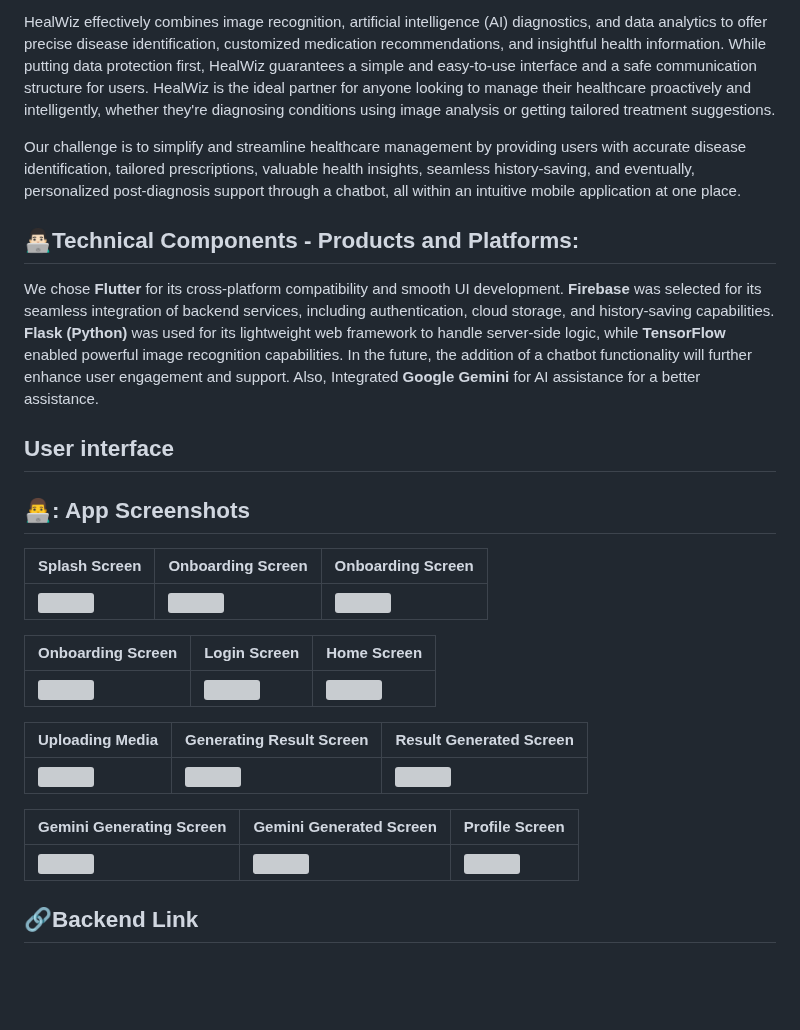
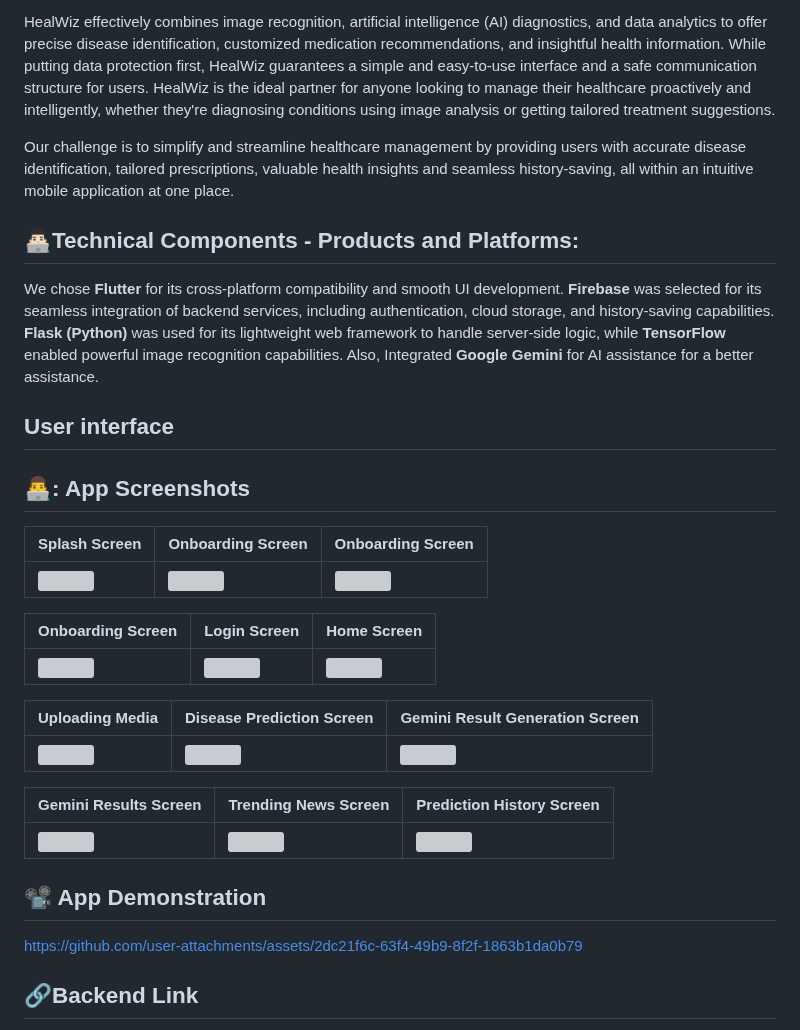
Before and after one commit to mahesh-bora/HealWiz, a Markdown page: README.md, the part around one of its changes. Rendered like a GitHub page; blank space fills up the shorter version; grey boxes are pictures that could not be loaded.

```diff
--- a/README.md
+++ b/README.md
@@ -4,11 +4,10 @@ A modern healthcare tool called HealWiz gives customers access to individualized
 
 HealWiz effectively combines image recognition, artificial intelligence (AI) diagnostics, and data analytics to offer precise disease identification, customized medication recommendations, and insightful health information. While putting data protection first, HealWiz guarantees a simple and easy-to-use interface and a safe communication structure for users. HealWiz is the ideal partner for anyone looking to manage their healthcare proactively and intelligently, whether they're diagnosing conditions using image analysis or getting tailored treatment suggestions.
 
-
-Our challenge is to simplify and streamline healthcare management by providing users with accurate disease identification, tailored prescriptions, valuable health insights, seamless history-saving, and eventually, personalized post-diagnosis support through a chatbot, all within an intuitive mobile application at one place.
+Our challenge is to simplify and streamline healthcare management by providing users with accurate disease identification, tailored prescriptions, valuable health insights and seamless history-saving, all within an intuitive mobile application at one place.
 
 ## 👨🏻‍💻Technical Components - Products and Platforms:
-We chose **Flutter** for its cross-platform compatibility and smooth UI development. **Firebase** was selected for its seamless integration of backend services, including authentication, cloud storage, and history-saving capabilities. **Flask (Python)** was used for its lightweight web framework to handle server-side logic, while **TensorFlow** enabled powerful image recognition capabilities. In the future, the addition of a chatbot functionality will further enhance user engagement and support. Also, Integrated **Google Gemini** for AI assistance for a better assistance.
+We chose **Flutter** for its cross-platform compatibility and smooth UI development. **Firebase** was selected for its seamless integration of backend services, including authentication, cloud storage, and history-saving capabilities. **Flask (Python)** was used for its lightweight web framework to handle server-side logic, while **TensorFlow** enabled powerful image recognition capabilities. Also, Integrated **Google Gemini** for AI assistance for a better assistance.
 
 
 ## User interface
@@ -25,3 +24,3 @@ We chose **Flutter** for its cross-platform compatibility and smooth UI developm
 
-| Uploading Media | Generating Result Screen |  Result Generated Screen |
+| Uploading Media | Disease Prediction Screen |  Gemini Result Generation Screen |
 | :---         |     :---      |      :---      |
@@ -29,3 +28,3 @@ We chose **Flutter** for its cross-platform compatibility and smooth UI developm
 
-  | Gemini Generating Screen | Gemini Generated Screen |  Profile Screen |
+  | Gemini Results Screen | Trending News Screen |  Prediction History Screen |
 | :---         |     :---      |      :---      |
@@ -33,5 +32,12 @@ We chose **Flutter** for its cross-platform compatibility and smooth UI developm
 
 </div>
+
+
+## 📽️ App Demonstration
+
+
+https://github.com/user-attachments/assets/2dc21f6c-63f4-49b9-8f2f-1863b1da0b79
+
 
 
 ## 🔗Backend Link
```
Also changed, not shown: other parts of README.md (+4 -4 lines).
